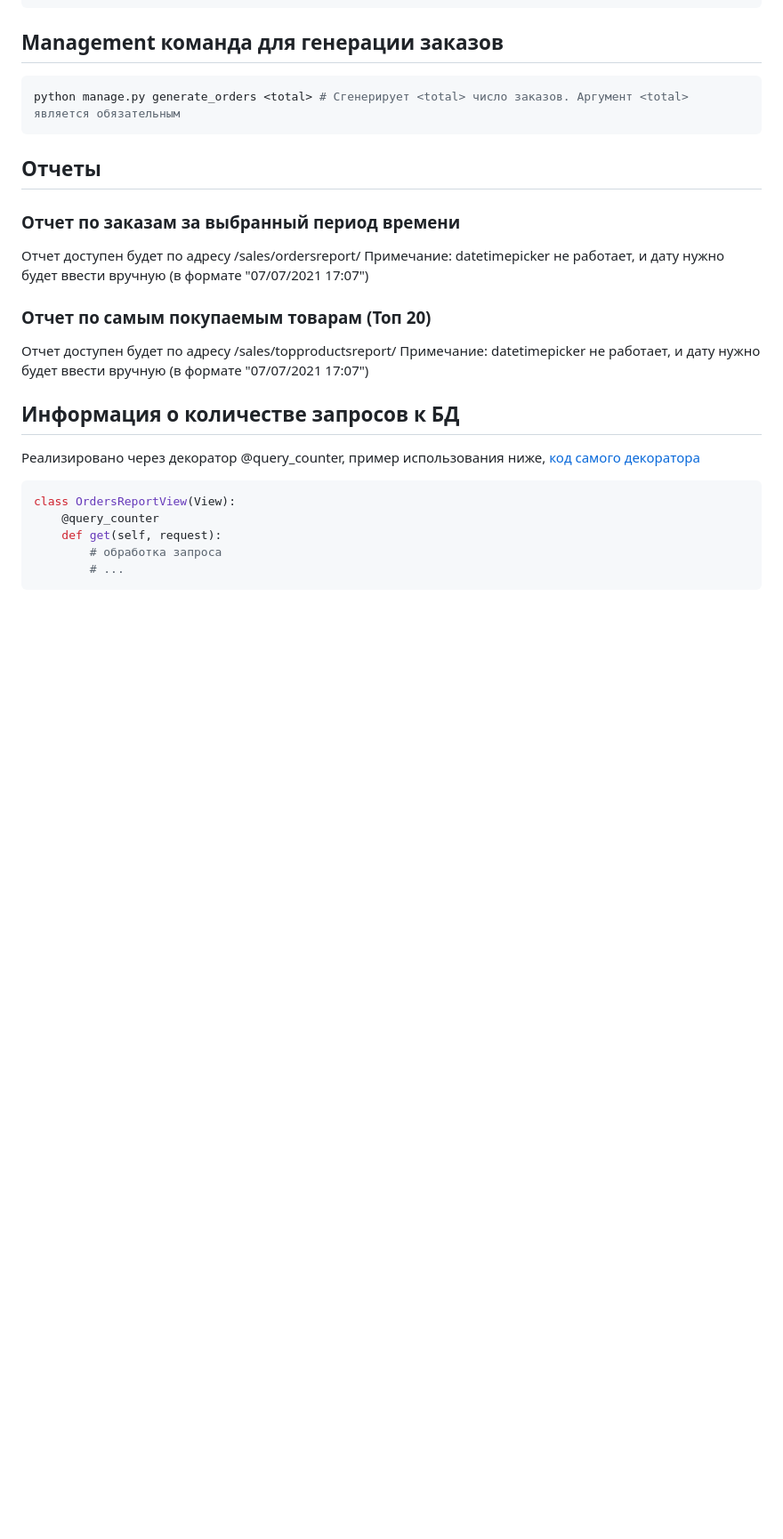
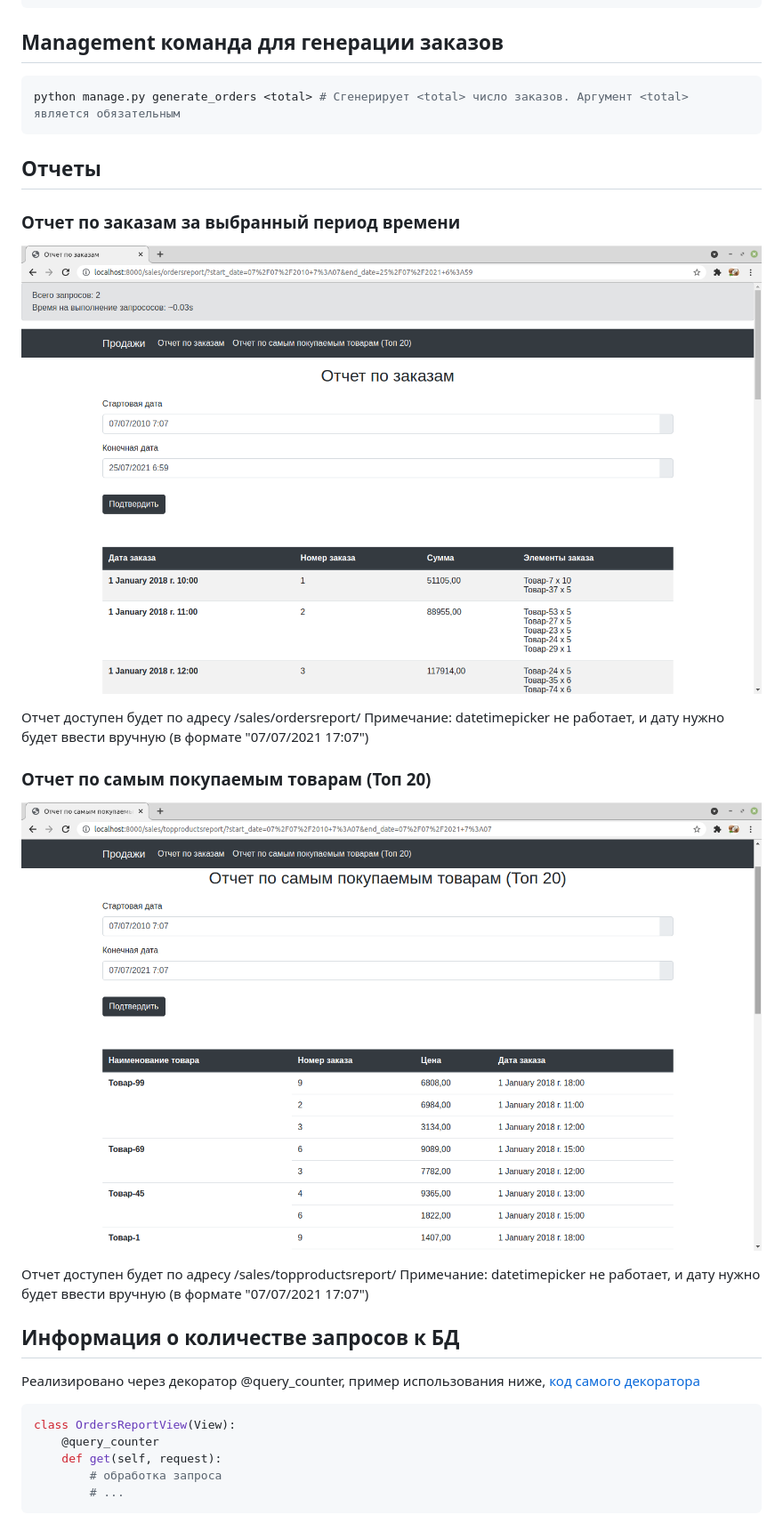
Before and after one commit to bakutake/products, a Markdown page: README.md, the part around the change. Shown: that part at 89% size. Rendered like a GitHub page; pictures changed too: screens/orders_report.png (added), screens/top20_products_report.png (added); blank space fills up the shorter version.

Commit message:
Added reports screens; Fix on translations

```diff
--- a/README.md
+++ b/README.md
@@ -35,10 +35,14 @@ python manage.py generate_orders <total> # Сгенерирует <total> чис
 
 ### Отчет по заказам за выбранный период времени
 
+![alt text](https://github.com/bakutake/products/blob/master/screens/orders_report.png)
+
 Отчет доступен будет по адресу /sales/ordersreport/
 Примечание: datetimepicker не работает, и дату нужно будет ввести вручную (в формате "07/07/2021 17:07")
 
 ### Отчет по самым покупаемым товарам (Топ 20)
+
+![alt text](https://github.com/bakutake/products/blob/master/screens/top20_products_report.png)
 
 Отчет доступен будет по адресу /sales/topproductsreport/
 Примечание: datetimepicker не работает, и дату нужно будет ввести вручную (в формате "07/07/2021 17:07")
```
Also changed, not shown: 1 other file.
